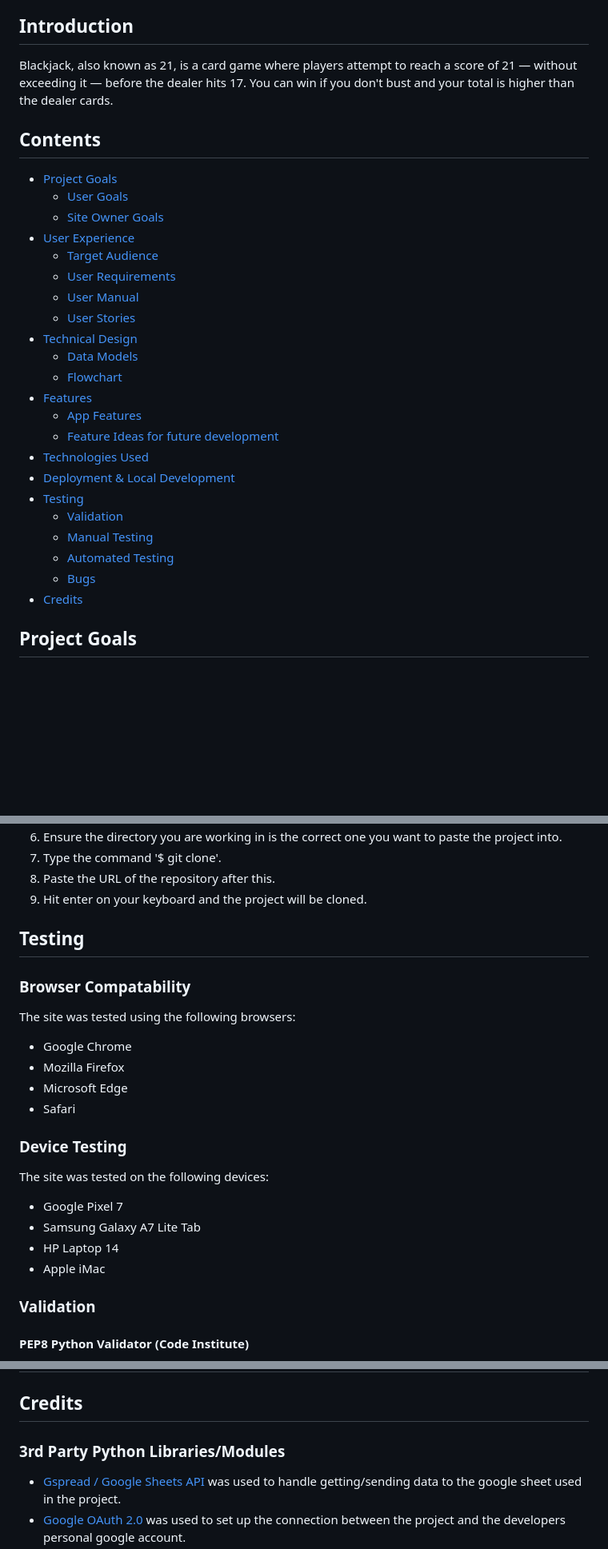
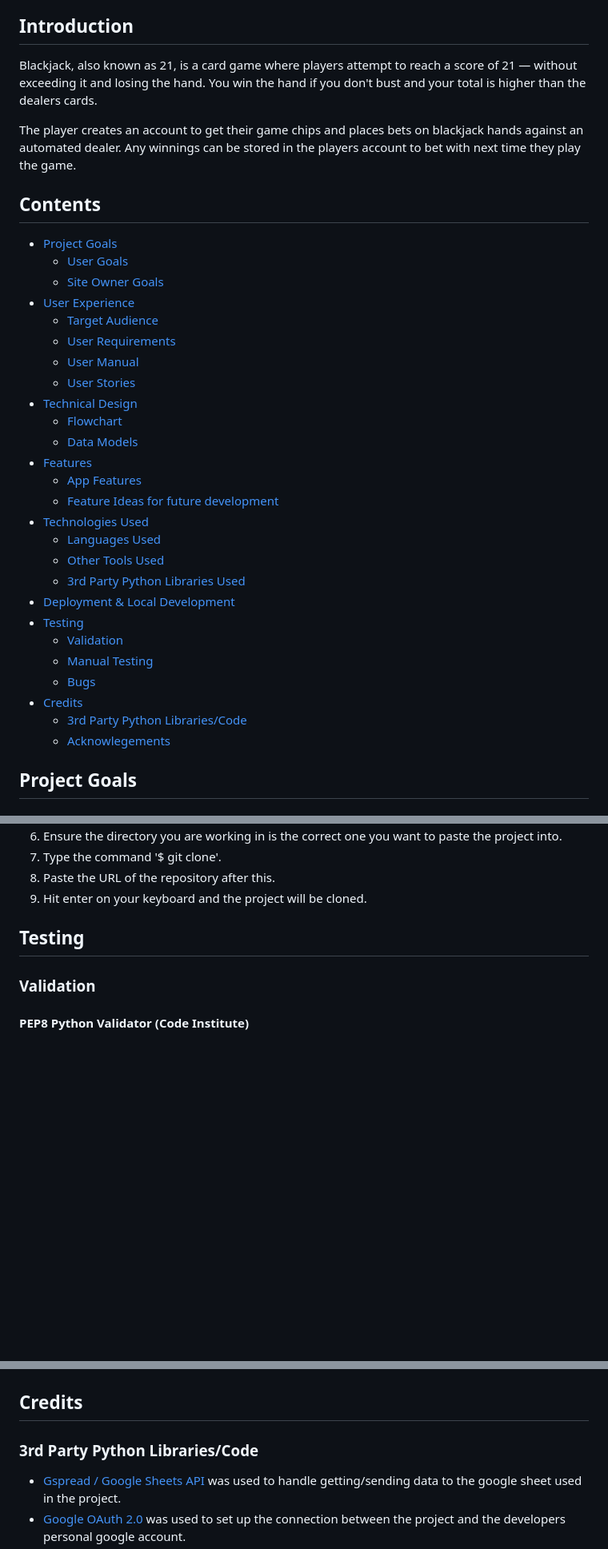
Before and after one commit to mykki92/Blackjack, a Markdown page: README.md, 3 parts joined by grey strips. Shown: that part at 80% size. Drawn GitHub-style; blank space fills up the shorter version.

Commit message:
Update readme file contents table and elaborate on the introduction

```diff
--- a/README.md
+++ b/README.md
@@ -6,7 +6,9 @@ Developed by Michael Roberts
 [Link to live site](https://blackjackpython.herokuapp.com/)
 
 ## Introduction
-Blackjack, also known as 21, is a card game where players attempt to reach a score of 21 — without exceeding it — before the dealer hits 17. You can win if you don't bust and your total is higher than the dealer cards.
+Blackjack, also known as 21, is a card game where players attempt to reach a score of 21 — without exceeding it and losing the hand. You win the hand if you don't bust and your total is higher than the dealers cards.
+
+The player creates an account to get their game chips and places bets on blackjack hands against an automated dealer. Any winnings can be stored in the players account to bet with next time they play the game.
 
 
 ## Contents
@@ -19,19 +21,23 @@ Blackjack, also known as 21, is a card game where players attempt to reach a sco
     * [User Manual](#user-manual)
     * [User Stories](#user-stories)
 * [Technical Design](#technical-design)
+    * [Flowchart](#flowchart)
     * [Data Models](#data-models)
-    * [Flowchart](#flowchart)
 * [Features](#features)
     * [App Features](#app-features)
     * [Feature Ideas for future development](#feature-ideas-for-future-development)
 * [Technologies Used](#technologies-used)
+    * [Languages Used](#languages-used)
+    * [Other Tools Used](#other-tools-used)
+    * [3rd Party Python Libraries Used](#3rd-party-python-libraries-used)
 * [Deployment & Local Development](#deployment--local-development)
 * [Testing](#testing)
     * [Validation](#validation)
     * [Manual Testing](#manual-testing)
-    * [Automated Testing](#automated-testing)
     * [Bugs](#bugs)
 * [Credits](#credits)
+    * [3rd Party Python Libraries/Code](#3rd-party-python-libraries/code)
+    * [Acknowlegements](#acknowledgements)
 
 ## Project Goals
 ### User Goals
@@ -162,20 +166,6 @@ This repository can be cloned using the following process:
 9. Hit enter on your keyboard and the project will be cloned.
 
 ## Testing
-### Browser Compatability
-The site was tested using the following browsers:
-* Google Chrome
-* Mozilla Firefox
-* Microsoft Edge
-* Safari
-
-### Device Testing
-The site was tested on the following devices:
-* Google Pixel 7
-* Samsung Galaxy A7 Lite Tab
-* HP Laptop 14
-* Apple iMac
-
 ### Validation
 
 #### PEP8 Python Validator (Code Institute)
@@ -336,7 +326,7 @@ Code Institute's own Python Linter [pep8](https://pep8ci.herokuapp.com/) was use
 | When player clicks to get more chips, sometimes the sheet has not updated before the game restarts and the player has the wrong number of chips. | Insert time.sleep(3) in between the getChips and playBlackjack functions to allow time for the sheet to update. |
 
 ## Credits
-### 3rd Party Python Libraries/Modules
+### 3rd Party Python Libraries/Code
 * [Gspread / Google Sheets API](https://github.com/burnash/gspread) was used to handle getting/sending data to the google sheet used in the project.
 * [Google OAuth 2.0](https://google-auth.readthedocs.io/en/stable/reference/google.oauth2.credentials.html) was used to set up the connection between the project and the developers personal google account.
 * [ASCII art generator](https://patorjk.com/software/taag/#p=display&f=Big%20Money-ne&t=Blackjack) was used to generate title text.
```
Also changed, not shown: other parts of README.md (+1 -3 lines).
